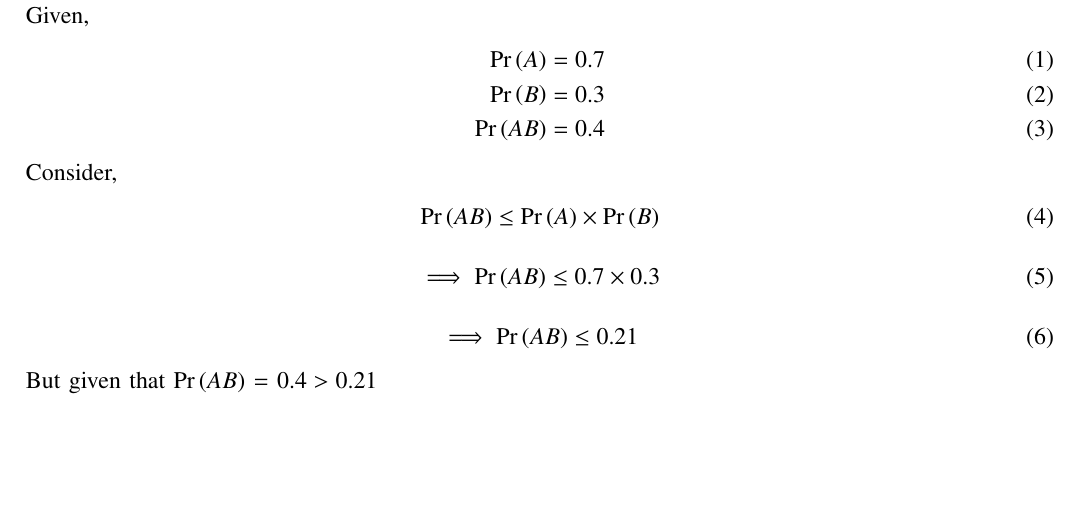
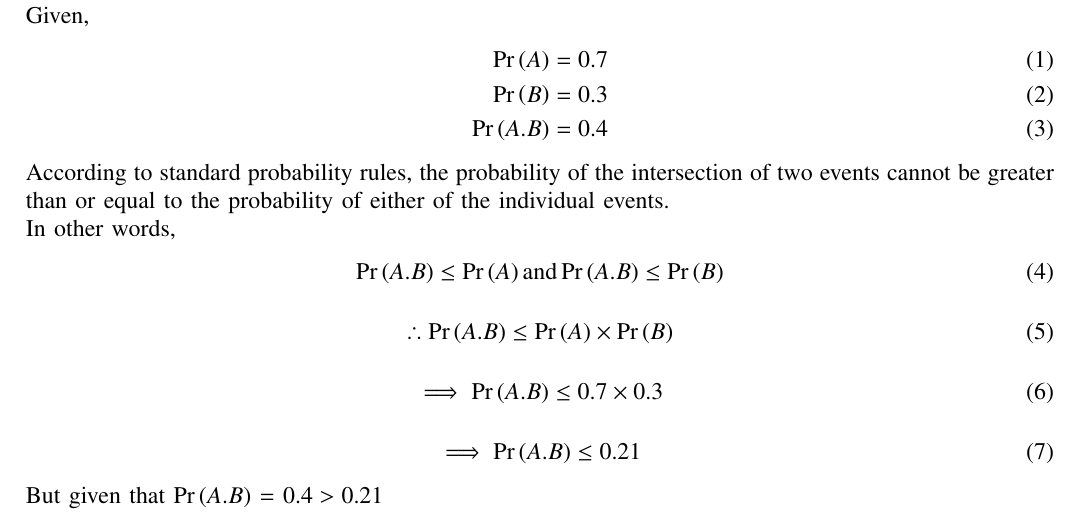
Before and after one commit to amruthaparamata/exempler, a LaTeX paper (assign2/main.tex): part of the page, cut so that both start at the same text, the shorter picture padded with empty space. Compiled offline with pdfLaTeX.

Commit message:
Add files via upload

```diff
--- a/assign2/main.tex
+++ b/assign2/main.tex
@@ -101,18 +101,22 @@ Given,
 \begin{align}
       \pr{A} = 0.7\\
       \pr{B} = 0.3\\
-      \pr{AB} = 0.4
+      \pr{A.B} = 0.4
 \end{align}
-Consider,
+According to standard probability rules, the probability of the intersection of two events cannot be greater than or equal to the probability of either of the individual events.\\
+In other words,
 \begin{align}
-      \pr{AB} \le \pr{A} \times \pr{B}
+      \pr{A.B}\le \pr{A} \text{and} \pr{A.B}\le \pr{B}
 \end{align}
 \begin{align}
-      \implies \pr{AB} \le 0.7 \times 0.3
+\therefore \pr{A.B} \le \pr{A} \times \pr{B}
 \end{align}
 \begin{align}
-      \implies \pr{AB} \le 0.21
+      \implies \pr{A.B} \le 0.7 \times 0.3
 \end{align}
-But given that $\pr{AB}$ = \(0.4 > 0.21\)\\
+\begin{align}
+      \implies \pr{A.B} \le 0.21
+\end{align}
+But given that $\pr{A.B}$ = \(0.4 > 0.21\)\\
 $\therefore$ The given statement is false.
 \end{document}
```
Also changed, not shown: assign2/main.pdf, 1 other file.
